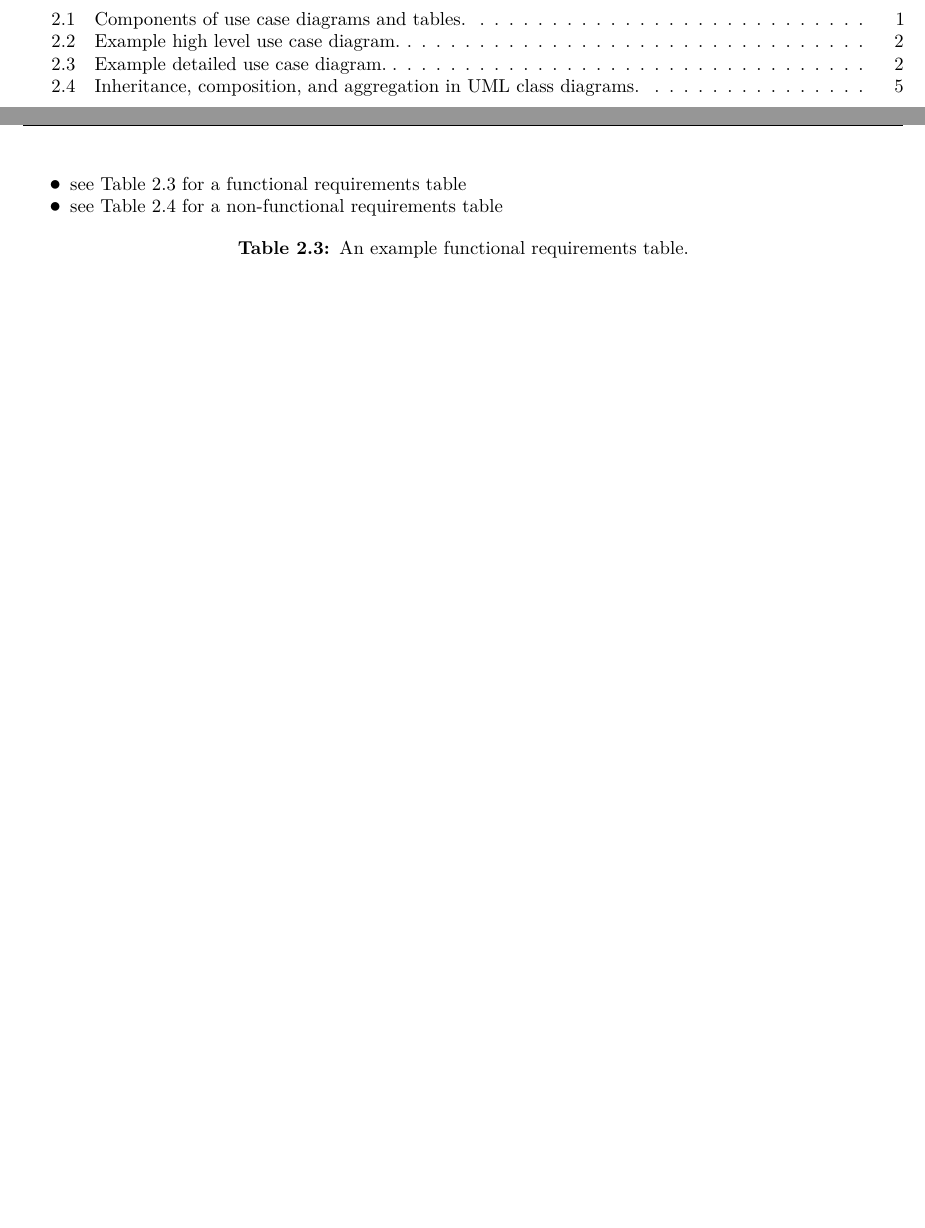
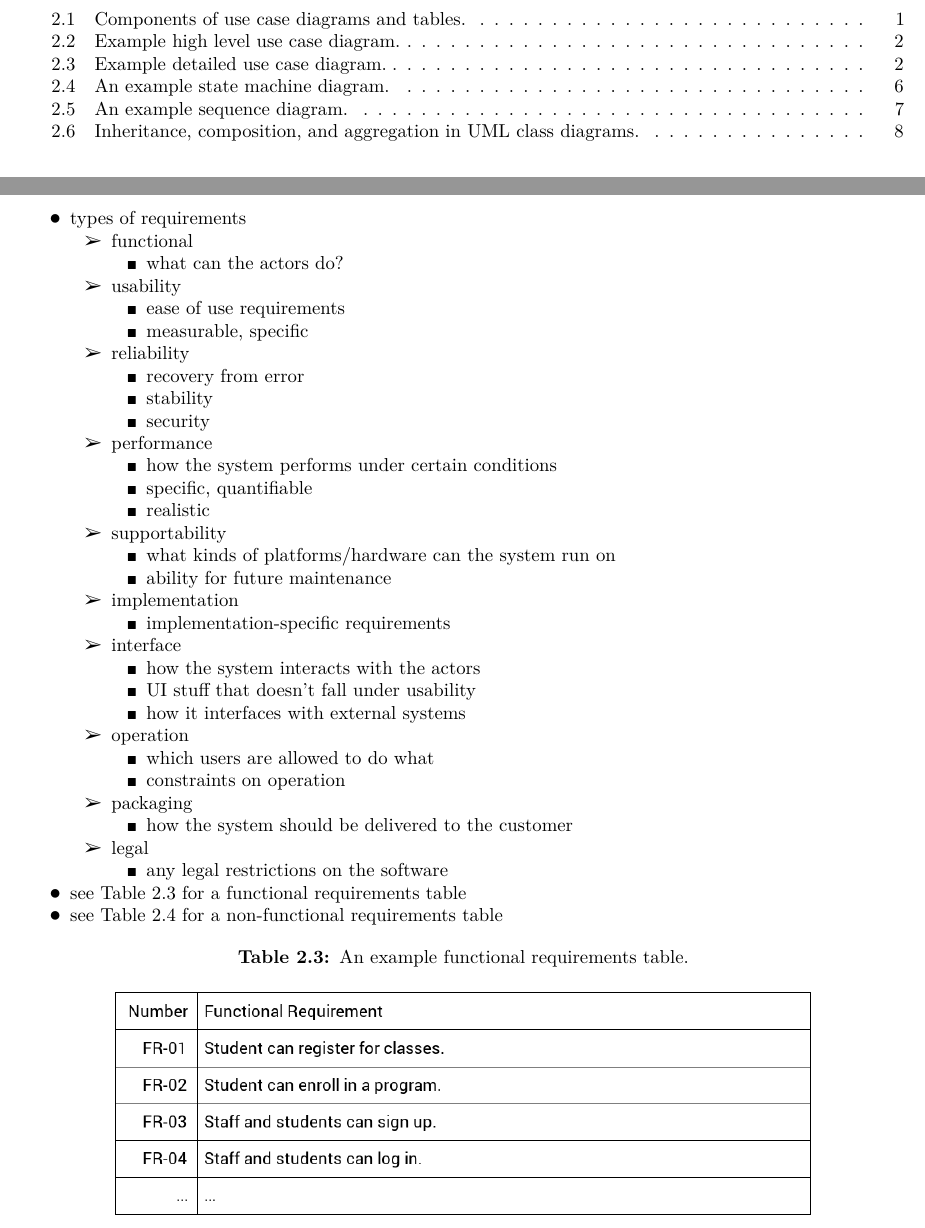
Before and after one commit to HousedHorse/comp3004-midterm-notes, an R Markdown document (midterm.rmd): two parts of pages 3 and 7 of 9 before the commit and two parts of pages 3 and 7 of 12 after it, joined at a grey line, cut so that both start at the same text, the shorter picture padded with empty space. The pictures show the output file midterm.pdf that the author committed with the source.

```diff
--- a/midterm.rmd
+++ b/midterm.rmd
@@ -285,6 +287,38 @@
 **P**erformance\
 **S**upportability\
 **+** Operation, Interface, Implementation, Packaging, Legal
+
+- types of requirements
+  - functional
+    - what can the actors do?
+  - usability
+    - ease of use requirements
+    - measurable, specific
+  - reliability
+    - recovery from error
+    - stability
+    - security
+  - performance
+    - how the system performs under certain conditions
+    - specific, quantifiable
+    - realistic
+  - supportability
+    - what kinds of platforms/hardware can the system run on
+    - ability for future maintenance
+  - implementation
+    - implementation-specific requirements
+  - interface
+    - how the system interacts with the actors
+    - UI stuff that doesn't fall under usability
+    - how it interfaces with external systems
+  - operation
+    - which users are allowed to do what
+    - constraints on operation
+  - packaging
+    - how the system should be delivered to the customer
+  - legal
+    - any legal restrictions on the software
+
 
 - see \autoref{fr} for a functional requirements table
 - see \autoref{nfr} for a non-functional requirements table
```
Also changed, not shown: dias/sequence.png (added), dias/state-machine.png (added), midterm.pdf, midterm.rmd (25 more changed lines), 3 other files.
